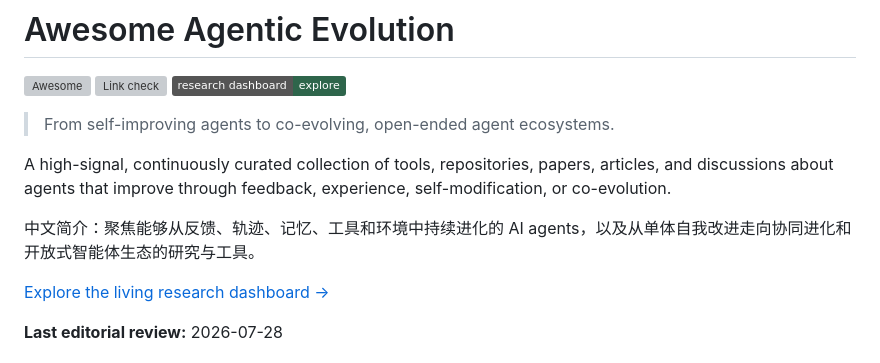
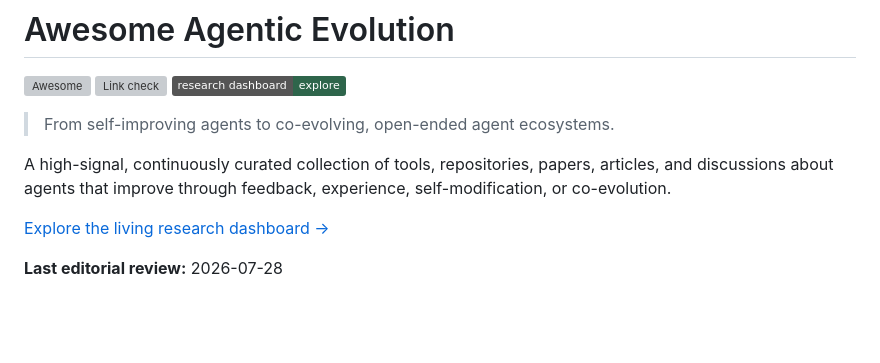
Before and after one commit to YuxingLu613/awesome-agentic-evolution, a Markdown page: README.md, the part around the change. Rendered like a GitHub page; badges without logos; blank space fills up the shorter version; grey boxes are pictures that could not be loaded.

```diff
--- a/README.md
+++ b/README.md
@@ -9,9 +9,6 @@
 A high-signal, continuously curated collection of tools, repositories, papers,
 articles, and discussions about agents that improve through feedback,
 experience, self-modification, or co-evolution.
-
-中文简介：聚焦能够从反馈、轨迹、记忆、工具和环境中持续进化的 AI
-agents，以及从单体自我改进走向协同进化和开放式智能体生态的研究与工具。
 
 [Explore the living research dashboard →](https://yuxinglu613.github.io/awesome-agentic-evolution/)
 
```
